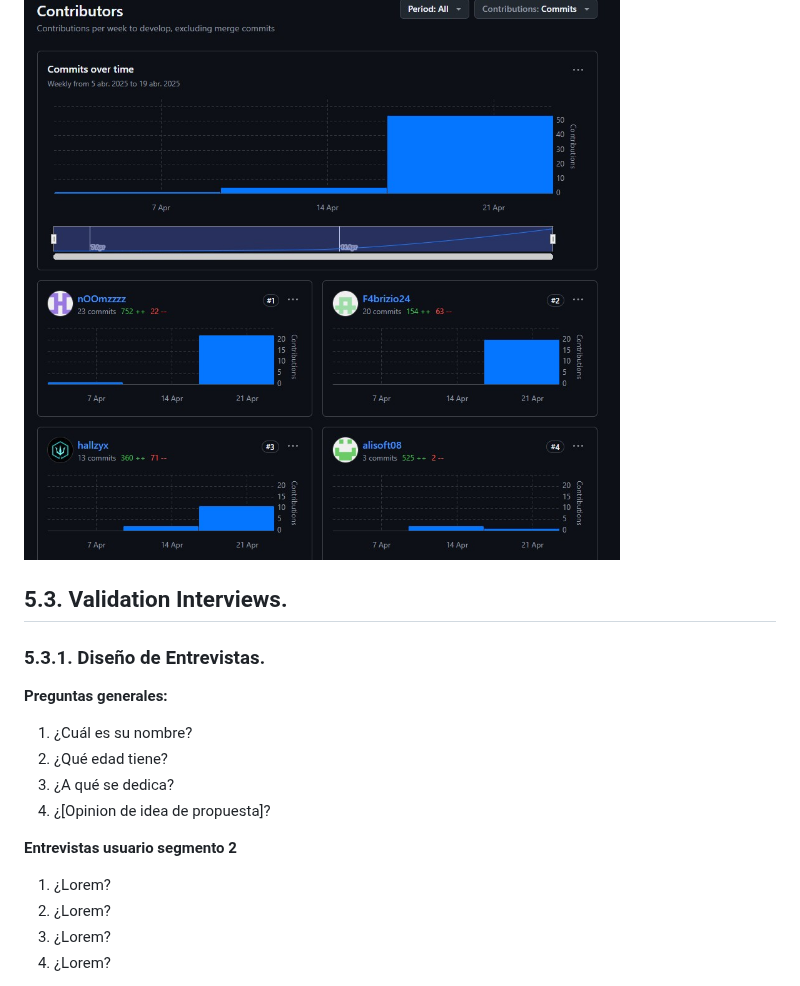
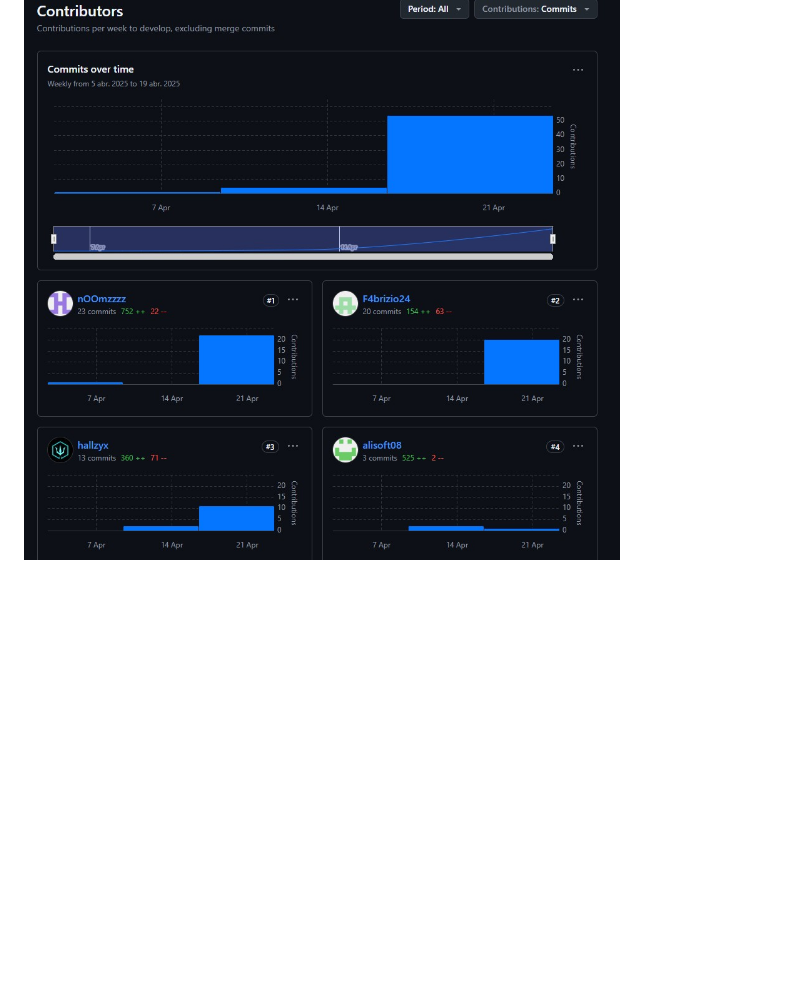
Before and after one commit to SoftCore-App-Web-1ASI0730-2510-4395/CustomHost, a Markdown page: README.md, the part around one of its changes. Rendered like a GitHub page; blank space fills up the shorter version.

```diff
--- a/README.md
+++ b/README.md
@@ -595,18 +595,3 @@ En este sprint, se completó el desarrollo del landing page y se utilizó un con
 #### 5.2.1.8. Team Collaboration Insights during Sprint.
 ![Sprint review Team Collaboration Insights](/Assets/img/Chapter-5/contributors.jpg)
 
-## 5.3. Validation Interviews.
-### 5.3.1. Diseño de Entrevistas.
-**Preguntas generales:**
-
-1. ¿Cuál es su nombre?
-2. ¿Qué edad tiene?
-3. ¿A qué se dedica?
-4. ¿[Opinion de idea de propuesta]?
-
-**Entrevistas usuario segmento 2**
-1. ¿Lorem?
-2. ¿Lorem?
-3. ¿Lorem?
-4. ¿Lorem?
-
```
Also changed, not shown: other parts of README.md (+0 -40 lines).
